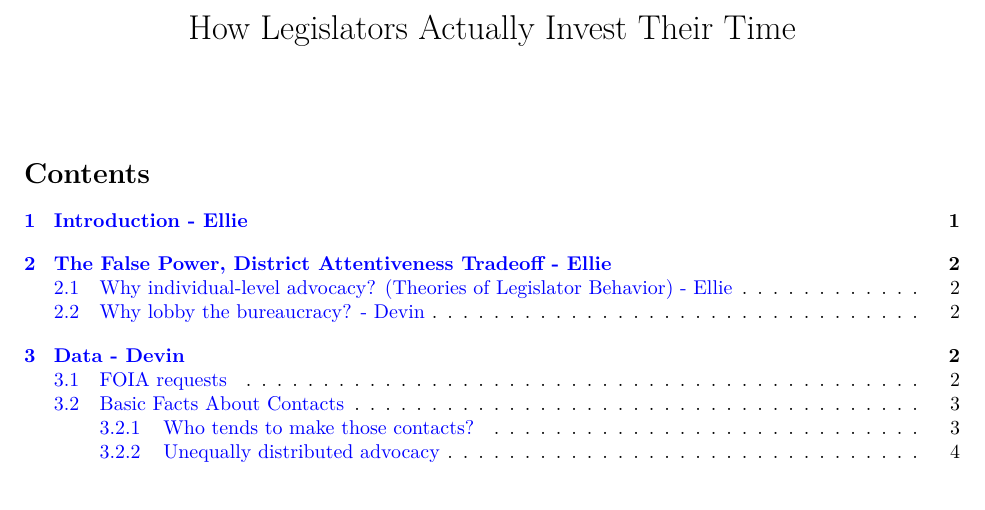
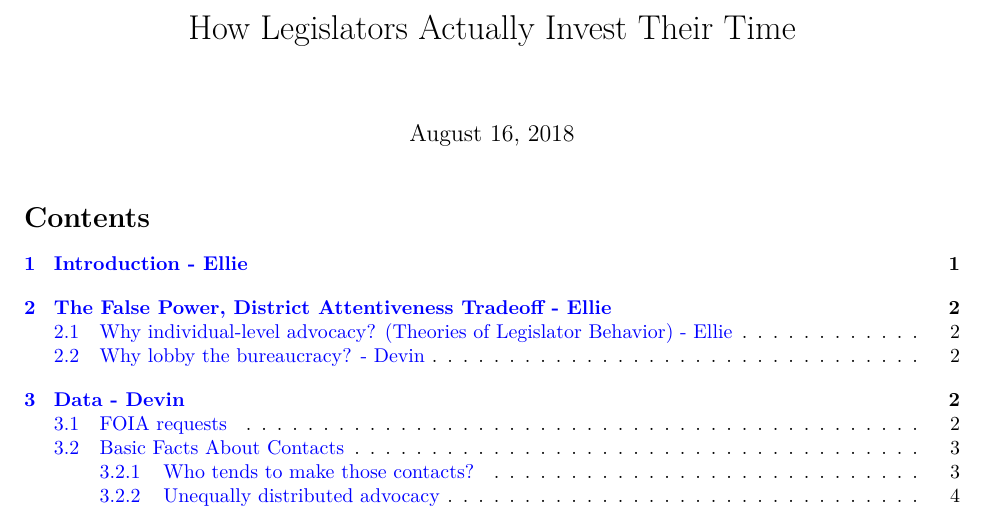
Before and after one commit to judgelord/correspondence, a LaTeX document (APSA2018.tex): part of page 1 of 6, cut so that both start at the same text, the shorter picture padded with empty space. Compiled offline with pdfLaTeX.

Commit message:
Adding Biblio and date

```diff
--- a/APSA2018.tex
+++ b/APSA2018.tex
@@ -11,7 +11,7 @@
 
   \title{How Legislators Actually Invest Their Time}
     \author{}
-    \date{}
+    \date{\today}
 
 \graphicspath{{gh-pages/Figs/}}
 
```
Also changed, not shown: APSA2018.tex (2 more changed lines).
